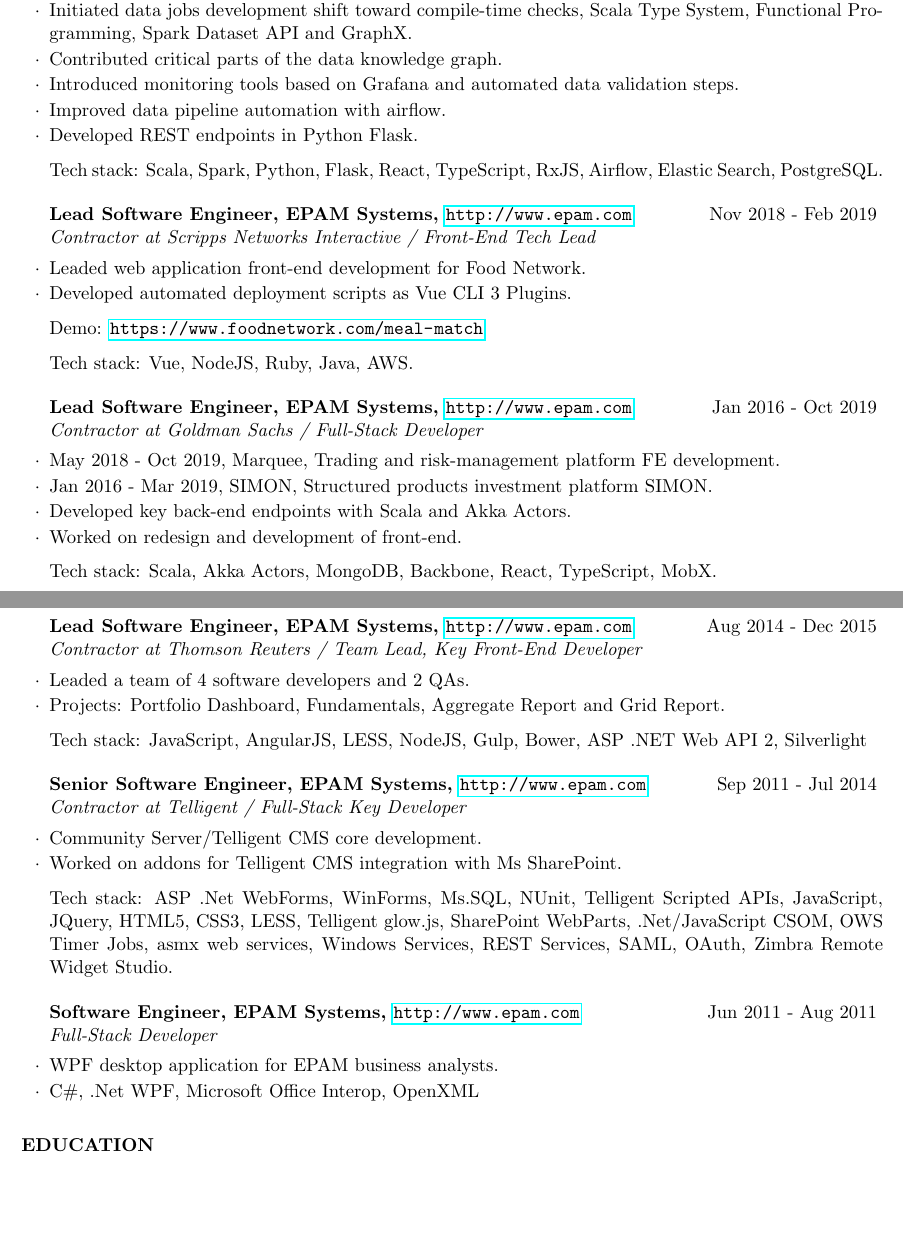
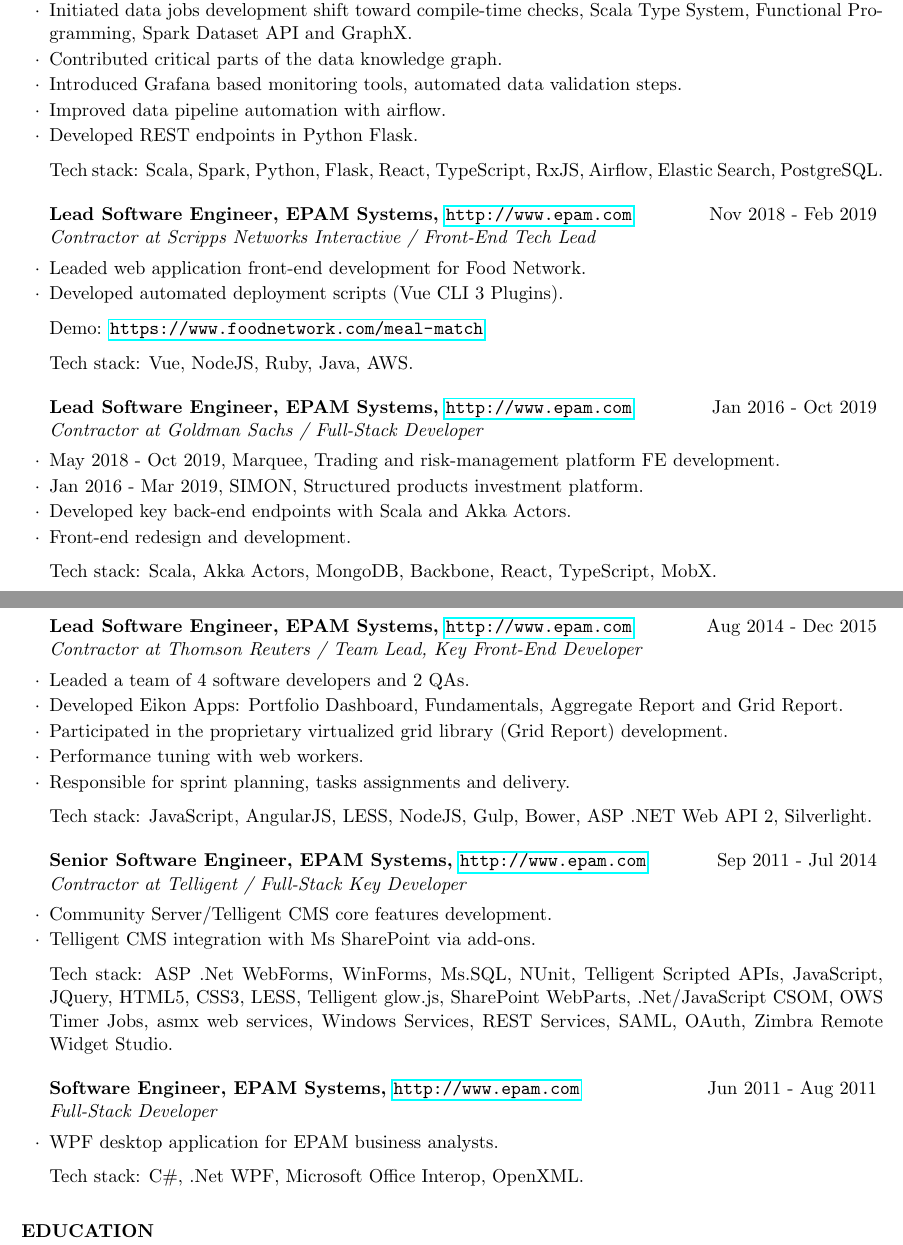
Before and after one commit to ddoronin/cv, a LaTeX CV (cv.tex): two parts of pages 1 and 2 of 2, joined at a grey line, cut so that both start at the same text, the shorter picture padded with empty space. Compiled offline with pdfLaTeX.

Commit message:
2nd iteration

```diff
--- a/cv.tex
+++ b/cv.tex
@@ -49,7 +48,7 @@
 \item Initiated data jobs development shift toward compile-time checks,
 Scala Type System, Functional Programming, Spark Dataset API and GraphX.
 \item Contributed critical parts of the data knowledge graph.
-\item Introduced monitoring tools based on Grafana and automated data validation steps.
+\item Introduced Grafana based monitoring tools, automated data validation steps.
 \item Improved data pipeline automation with airflow.
 \item Developed REST endpoints in Python Flask.
 
@@ -58,7 +57,7 @@
 
 \begin{rSubsection}{Lead Software Engineer, EPAM Systems, \url{http://www.epam.com}}{Nov 2018 - Feb 2019}{Contractor at Scripps Networks Interactive / Front-End Tech Lead}{}
 \item Leaded web application front-end development for Food Network.
-\item Developed automated deployment scripts as Vue CLI 3 Plugins.
+\item Developed automated deployment scripts (Vue CLI 3 Plugins).
 
 Demo: \url{https://www.foodnetwork.com/meal-match}
 
@@ -67,10 +66,9 @@
 
 \begin{rSubsection}{Lead Software Engineer, EPAM Systems, \url{http://www.epam.com}}{Jan 2016 - Oct 2019}{Contractor at Goldman Sachs / Full-Stack Developer}{}
 \item May 2018 - Oct 2019, Marquee, Trading and risk-management platform FE development.
-
-\item Jan 2016 - Mar 2019, SIMON, Structured products investment platform SIMON.
+\item Jan 2016 - Mar 2019, SIMON, Structured products investment platform.
 \item Developed key back-end endpoints with Scala and Akka Actors.
-\item Worked on redesign and development of front-end.
+\item Front-end redesign and development.
 
 Tech stack: Scala, Akka Actors, MongoDB, Backbone, React, TypeScript, MobX.
 \end{rSubsection}
@@ -78,14 +76,17 @@
 
 \begin{rSubsection}{Lead Software Engineer, EPAM Systems, \url{http://www.epam.com}}{Aug 2014 - Dec 2015}{Contractor at Thomson Reuters / Team Lead, Key Front-End Developer}{}
 \item Leaded a team of 4 software developers and 2 QAs.
-\item Projects: Portfolio Dashboard, Fundamentals, Aggregate Report and Grid Report.
+\item Developed Eikon Apps: Portfolio Dashboard, Fundamentals, Aggregate Report and Grid Report.
+\item Participated in the proprietary virtualized grid library (Grid Report) development.
+\item Performance tuning with web workers.
+\item Responsible for sprint planning, tasks assignments and delivery.
 
-Tech stack: JavaScript, AngularJS, LESS, NodeJS, Gulp, Bower, ASP .NET Web API 2, Silverlight
+Tech stack: JavaScript, AngularJS, LESS, NodeJS, Gulp, Bower, ASP .NET Web API 2, Silverlight.
 \end{rSubsection}
 
 \begin{rSubsection}{Senior Software Engineer, EPAM Systems, \url{http://www.epam.com}}{Sep 2011 - Jul 2014}{Contractor at Telligent / Full-Stack Key Developer}{}
-\item Community Server/Telligent CMS core development.
-\item Worked on addons for Telligent CMS integration with Ms SharePoint.
+\item Community Server/Telligent CMS core features development.
+\item Telligent CMS integration with Ms SharePoint via add-ons.
 
 Tech stack:  ASP .Net WebForms, WinForms, Ms.SQL, NUnit, Telligent Scripted APIs, JavaScript, JQuery, HTML5,
 CSS3, LESS, Telligent glow.js, SharePoint WebParts, .Net/JavaScript CSOM, OWS Timer Jobs, asmx web
@@ -95,7 +96,8 @@
 
 \begin{rSubsection}{Software Engineer, EPAM Systems, \url{http://www.epam.com}}{Jun 2011 - Aug 2011}{Full-Stack Developer}{}
 \item WPF desktop application for EPAM business analysts.
-\item C\#, .Net WPF, Microsoft Office Interop, OpenXML
+
+Tech stack: C\#, .Net WPF, Microsoft Office Interop, OpenXML.
 \end{rSubsection}
 
 \end{rSection}
```
Also changed, not shown: cv.pdf, cv.tex (3 more changed lines).
